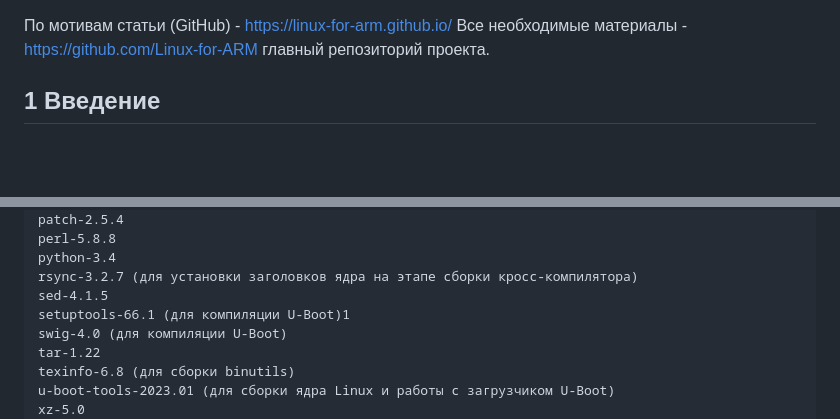
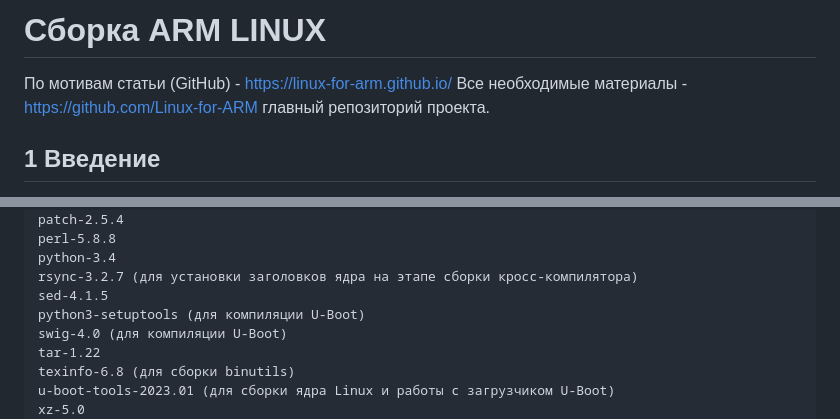
Before and after one commit to stm66/stm66.github.io, a Markdown page: work/arm_linux.md, 2 parts joined by grey strips. Drawn GitHub-style; blank space fills up the shorter version.

Commit message:
uyguygug

```diff
--- a/work/arm_linux.md
+++ b/work/arm_linux.md
@@ -1,3 +1,5 @@
+
+# Сборка ARM LINUX
 
 По мотивам статьи (GitHub) - [https://linux-for-arm.github.io/](https://linux-for-arm.github.io/)
 Все необходимые материалы - [https://github.com/Linux-for-ARM](https://github.com/Linux-for-ARM) главный репозиторий проекта.
@@ -33,7 +35,7 @@
     python-3.4
     rsync-3.2.7 (для установки заголовков ядра на этапе сборки кросс-компилятора)
     sed-4.1.5
-    setuptools-66.1 (для компиляции U-Boot)1
+    python3-setuptools (для компиляции U-Boot)
     swig-4.0 (для компиляции U-Boot)
     tar-1.22
     texinfo-6.8 (для сборки binutils)
```
